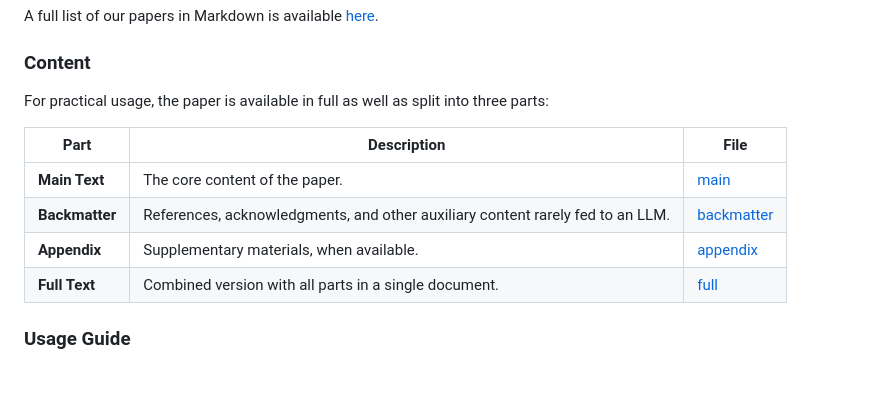
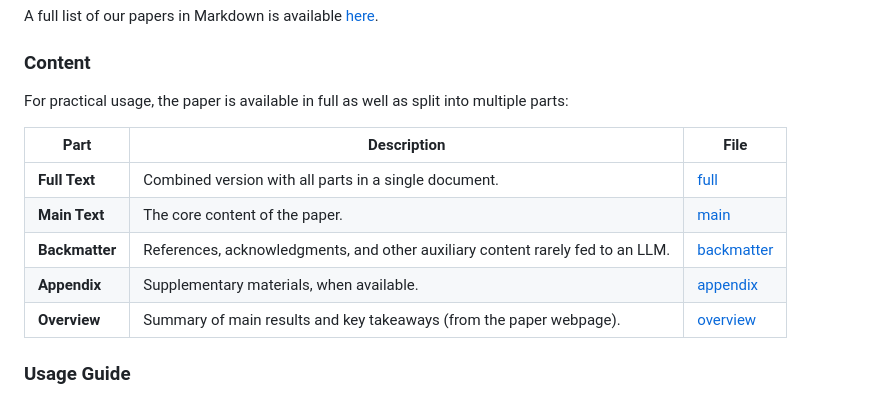
Before and after one commit to acerbilab/amortized-conditioning-engine, a Markdown page: docs/paper/README.md, the part around the change. Rendered like a GitHub page.

```diff
--- a/docs/paper/README.md
+++ b/docs/paper/README.md
@@ -6,14 +6,15 @@ A full list of our papers in Markdown is available [here](https://github.com/ace
 
 ### Content
 
-For practical usage, the paper is available in full as well as split into three parts:
+For practical usage, the paper is available in full as well as split into multiple parts:
 
 | **Part**       | **Description**                                                                | **File**                                                                                                  |
 | -------------- | ------------------------------------------------------------------------------ | ------------------------------------------------------------------------------------------------------------ |
+| **Full Text**  | Combined version with all parts in a single document.                          | [full](chang2025amortized_full.md)             |
 | **Main Text**  | The core content of the paper.                                                 | [main](chang2025amortized_main.md)             |
 | **Backmatter** | References, acknowledgments, and other auxiliary content rarely fed to an LLM. | [backmatter](chang2025amortized_backmatter.md) |
 | **Appendix**   | Supplementary materials, when available.                                       | [appendix](chang2025amortized_appendix.md)     |
-| **Full Text**  | Combined version with all parts in a single document.                          | [full](chang2025amortized_full.md)             |
+| **Overview**  | Summary of main results and key takeaways (from the paper webpage).             | [overview](chang2025amortized_overview.md)             |
 
 ### Usage Guide
 
```
